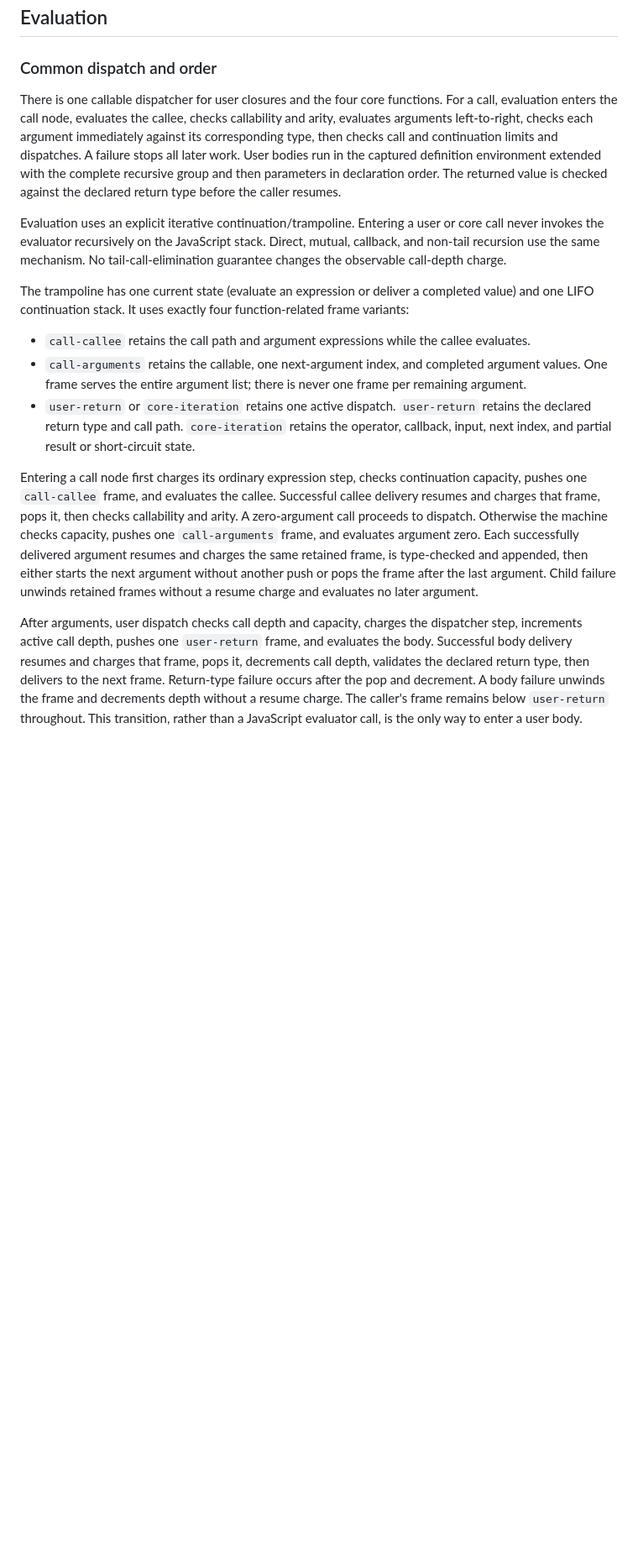
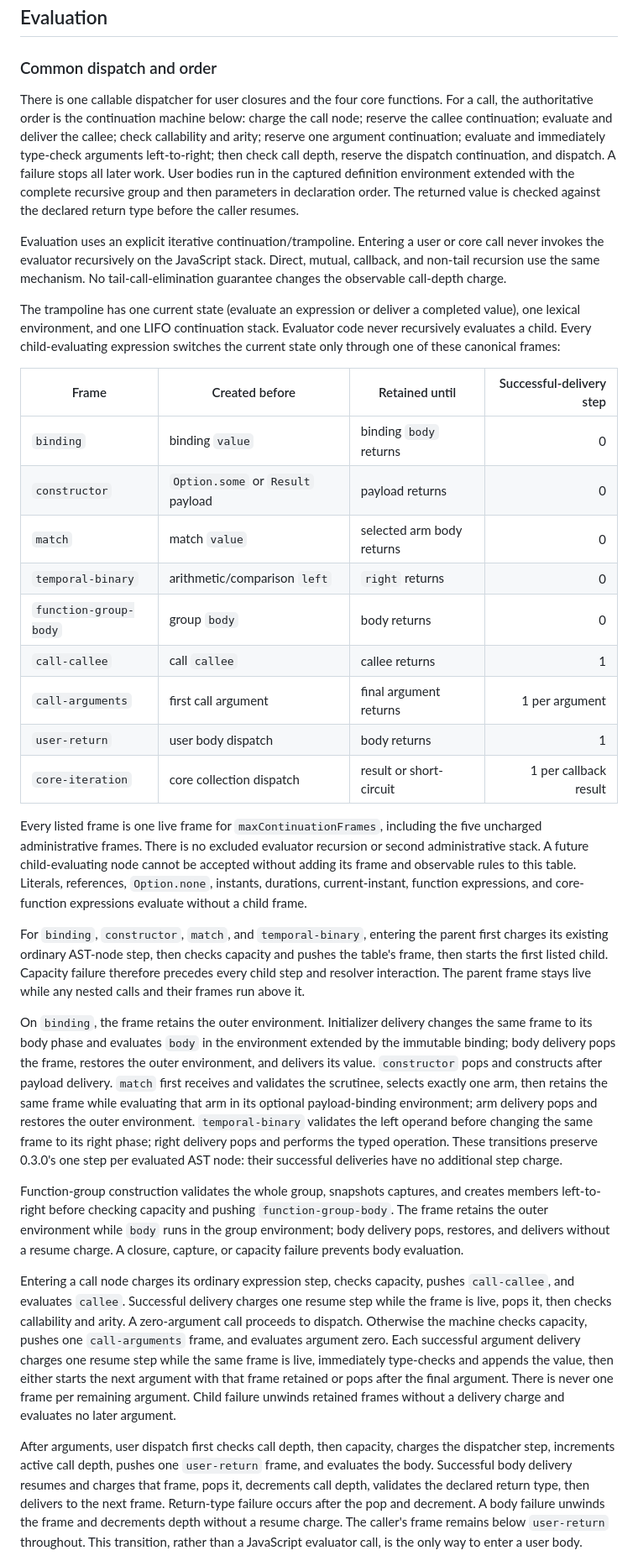
Before and after one commit to surikaterna/kalada, a Markdown page: docs/adr/0003-deterministic-general-functions.md, the part around one of its changes. Shown at 84% size. GitHub-like rendering; blank space fills up the shorter version.

Commit message:
docs: unify continuation semantics across expressions

```diff
--- a/docs/adr/0003-deterministic-general-functions.md
+++ b/docs/adr/0003-deterministic-general-functions.md
@@ -82,40 +82,76 @@ callable object.
 ### Common dispatch and order
 
 There is one callable dispatcher for user closures and the four core functions. For a call,
-evaluation enters the call node, evaluates the callee, checks callability and arity, evaluates
-arguments left-to-right, checks each argument immediately against its corresponding type, then
-checks call and continuation limits and dispatches. A failure stops all later work. User bodies
-run in the captured definition environment extended with the complete recursive group and then
-parameters in declaration order. The returned value is checked against the declared return type
-before the caller resumes.
+the authoritative order is the continuation machine below: charge the call node; reserve the
+callee continuation; evaluate and deliver the callee; check callability and arity; reserve one
+argument continuation; evaluate and immediately type-check arguments left-to-right; then check
+call depth, reserve the dispatch continuation, and dispatch. A failure stops all later work.
+User bodies run in the captured definition environment extended with the complete recursive
+group and then parameters in declaration order. The returned value is checked against the
+declared return type before the caller resumes.
 
 Evaluation uses an explicit iterative continuation/trampoline. Entering a user or core call
 never invokes the evaluator recursively on the JavaScript stack. Direct, mutual, callback, and
 non-tail recursion use the same mechanism. No tail-call-elimination guarantee changes the
 observable call-depth charge.
 
-The trampoline has one current state (evaluate an expression or deliver a completed value) and
-one LIFO continuation stack. It uses exactly four function-related frame variants:
+The trampoline has one current state (evaluate an expression or deliver a completed value), one
+lexical environment, and one LIFO continuation stack. Evaluator code never recursively evaluates
+a child. Every child-evaluating expression switches the current state only through one of these
+canonical frames:
 
-- `call-callee` retains the call path and argument expressions while the callee evaluates.
-- `call-arguments` retains the callable, one next-argument index, and completed argument values.
-  One frame serves the entire argument list; there is never one frame per remaining argument.
-- `user-return` or `core-iteration` retains one active dispatch. `user-return` retains the
-  declared return type and call path. `core-iteration` retains the operator, callback, input,
-  next index, and partial result or short-circuit state.
+| Frame | Created before | Retained until | Successful-delivery step |
+| --- | --- | --- | ---: |
+| `binding` | binding `value` | binding `body` returns | 0 |
+| `constructor` | `Option.some` or `Result` payload | payload returns | 0 |
+| `match` | match `value` | selected arm body returns | 0 |
+| `temporal-binary` | arithmetic/comparison `left` | `right` returns | 0 |
+| `function-group-body` | group `body` | body returns | 0 |
+| `call-callee` | call `callee` | callee returns | 1 |
+| `call-arguments` | first call argument | final argument returns | 1 per argument |
+| `user-return` | user body dispatch | body returns | 1 |
+| `core-iteration` | core collection dispatch | result or short-circuit | 1 per callback result |
 
-Entering a call node first charges its ordinary expression step, checks continuation capacity,
-pushes one `call-callee` frame, and evaluates the callee. Successful callee delivery resumes and
-charges that frame, pops it, then checks callability and arity. A zero-argument call proceeds to
+Every listed frame is one live frame for `maxContinuationFrames`, including the five uncharged
+administrative frames. There is no excluded evaluator recursion or second administrative stack.
+A future child-evaluating node cannot be accepted without adding its frame and observable rules
+to this table. Literals, references, `Option.none`, instants, durations, current-instant,
+function expressions, and core-function expressions evaluate without a child frame.
+
+For `binding`, `constructor`, `match`, and `temporal-binary`, entering the parent first charges
+its existing ordinary AST-node step, then checks capacity and pushes the table's frame, then
+starts the first listed child. Capacity failure therefore precedes every child step and resolver
+interaction. The parent frame stays live while any nested calls and their frames run above it.
+
+On `binding`, the frame retains the outer environment. Initializer delivery changes the same
+frame to its body phase and evaluates `body` in the environment extended by the immutable
+binding; body delivery pops the frame, restores the outer environment, and delivers its value.
+`constructor` pops and constructs after payload delivery. `match` first receives and validates
+the scrutinee, selects exactly one arm, then retains the same frame while evaluating that arm in
+its optional payload-binding environment; arm delivery pops and restores the outer environment.
+`temporal-binary` validates the left operand before changing the same frame to its right phase;
+right delivery pops and performs the typed operation. These transitions preserve 0.3.0's one
+step per evaluated AST node: their successful deliveries have no additional step charge.
+
+Function-group construction validates the whole group, snapshots captures, and creates members
+left-to-right before checking capacity and pushing `function-group-body`. The frame retains the
+outer environment while `body` runs in the group environment; body delivery pops, restores, and
+delivers without a resume charge. A closure, capture, or capacity failure prevents body
+evaluation.
+
+Entering a call node charges its ordinary expression step, checks capacity, pushes
+`call-callee`, and evaluates `callee`. Successful delivery charges one resume step while the
+frame is live, pops it, then checks callability and arity. A zero-argument call proceeds to
 dispatch. Otherwise the machine checks capacity, pushes one `call-arguments` frame, and
-evaluates argument zero. Each successfully delivered argument resumes and charges the same
-retained frame, is type-checked and appended, then either starts the next argument without
-another push or pops the frame after the last argument. Child failure unwinds retained frames
-without a resume charge and evaluates no later argument.
+evaluates argument zero. Each successful argument delivery charges one resume step while the
+same frame is live, immediately type-checks and appends the value, then either starts the next
+argument with that frame retained or pops after the final argument. There is never one frame per
+remaining argument. Child failure unwinds retained frames without a delivery charge and
+evaluates no later argument.
 
-After arguments, user dispatch checks call depth and capacity, charges the dispatcher step,
-increments active call depth, pushes one `user-return` frame, and evaluates the body. Successful
-body delivery resumes and charges that frame, pops it, decrements call depth, validates the
+After arguments, user dispatch first checks call depth, then capacity, charges the dispatcher
+step, increments active call depth, pushes one `user-return` frame, and evaluates the body.
+Successful body delivery resumes and charges that frame, pops it, decrements call depth, validates the
 declared return type, then delivers to the next frame. Return-type failure occurs after the pop
 and decrement. A body failure unwinds the frame and decrements depth without a resume charge.
 The caller's frame remains below `user-return` throughout. This transition, rather than a
```
Also changed, not shown: other parts of docs/adr/0003-deterministic-general-functions.md (+47 -41 lines).
